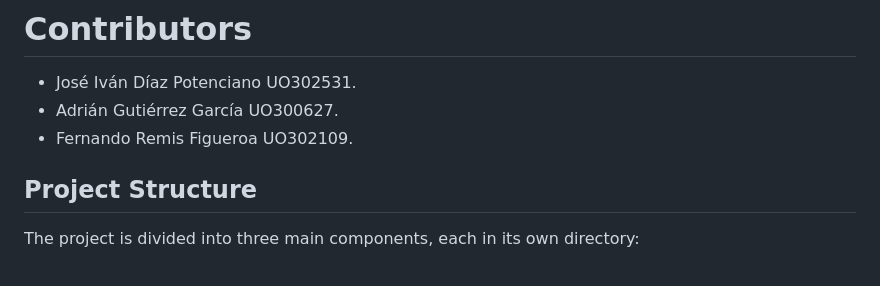
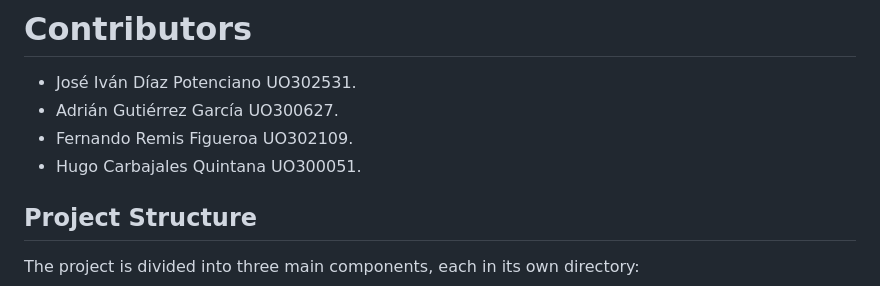
Before and after one commit to Arquisoft/yovi_es1a, a Markdown page: README.md, the part around the change. GitHub-like rendering.

```diff
--- a/README.md
+++ b/README.md
@@ -12,6 +12,7 @@ This project is a template with some basic functionality for the ASW labs.
 - José Iván Díaz Potenciano UO302531.
 - Adrián Gutiérrez García UO300627.
 - Fernando Remis Figueroa UO302109.
+- Hugo Carbajales Quintana UO300051.
 
 ## Project Structure
 
```
